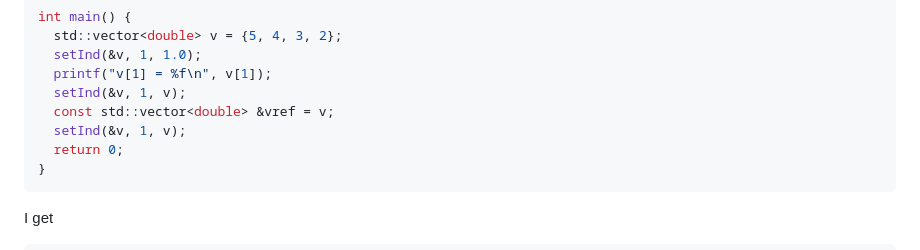
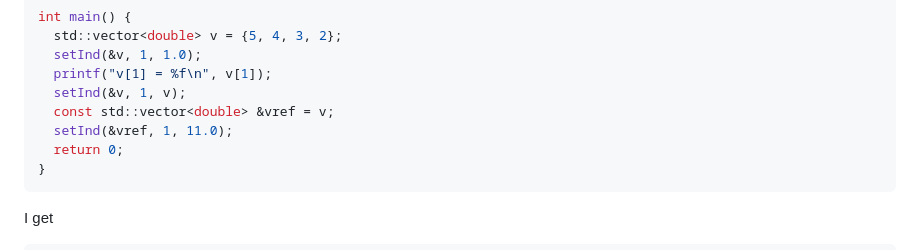
Before and after one commit to JuliaSIMD/spmd_blog, a Markdown page: posts/cpp.md, the part around the change. GitHub-like rendering.

Commit message:
fix example

````diff
--- a/posts/cpp.md
+++ b/posts/cpp.md
@@ -157,7 +157,7 @@ int main() {
   printf("v[1] = %f\n", v[1]);
   setInd(&v, 1, v);
   const std::vector<double> &vref = v;
-  setInd(&v, 1, v);
+  setInd(&vref, 1, 11.0);
   return 0;
 }
 ```
````
